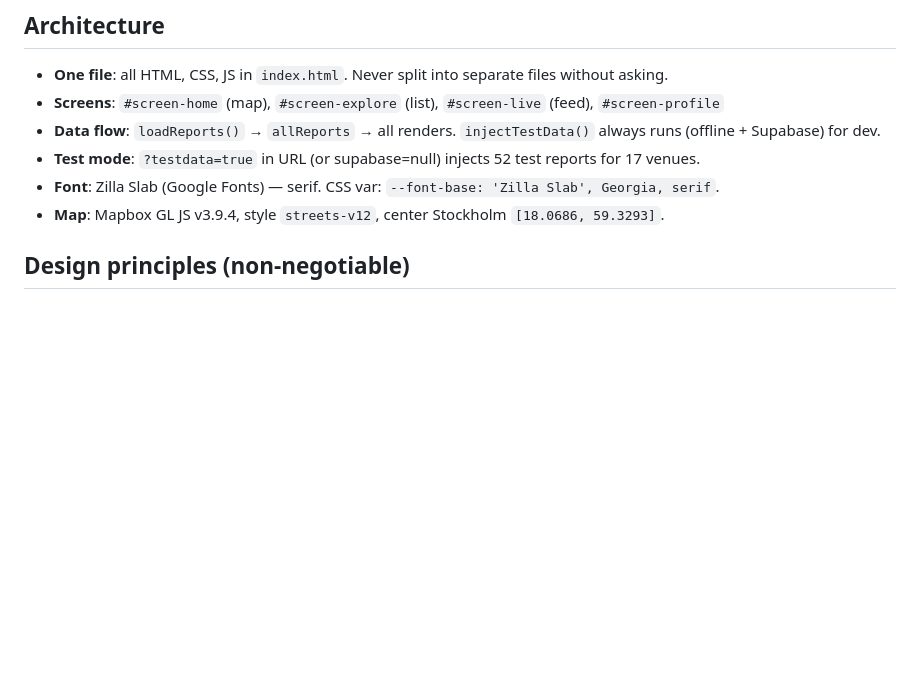
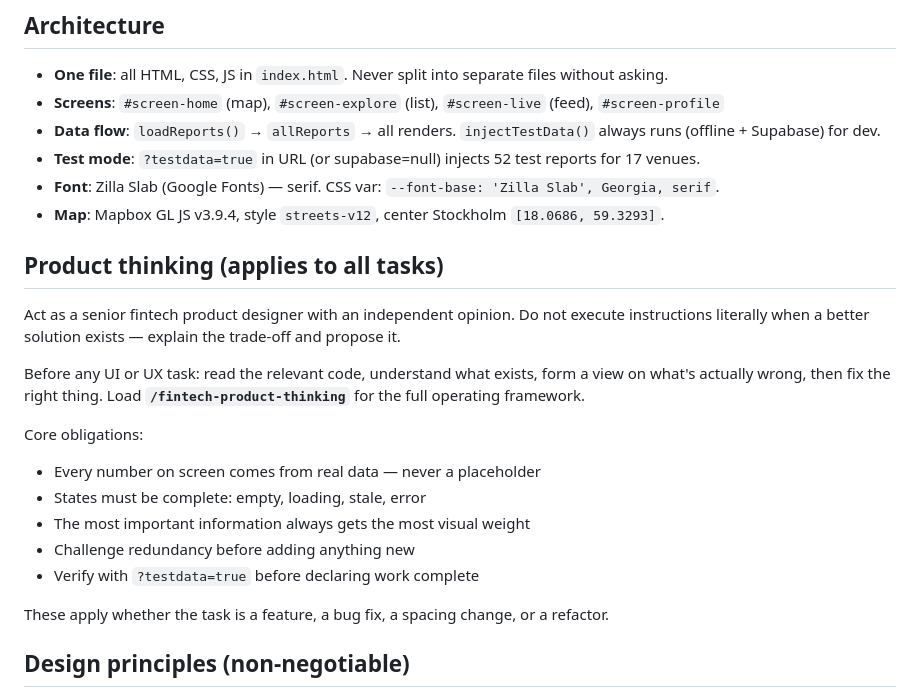
Before and after one commit to faisuseng3-dotcom/Anchor, a Markdown page: CLAUDE.md, the part around the change. GitHub-like rendering; blank space fills up the shorter version.

Commit message:
Add fintech-product-thinking skill and product philosophy to CLAUDE.md
Establishes independent fintech product judgment as a permanent project
capability. The skill covers the operating framework: five-second test,
information hierarchy, trust principles, when not to add, QueueBar's
specific design context, and relationship to existing audit skills.
CLAUDE.md gets a concise Product thinking section that loads automatically.

Co-Authored-By: Claude Sonnet 4.6 <noreply@anthropic.com>
Claude-Session: https://claude.ai/code/session_01MPy84B9aXUBmuBJs5cHVmD

```diff
--- a/CLAUDE.md
+++ b/CLAUDE.md
@@ -14,6 +14,21 @@ Deployed on Vercel. Branch: `claude/queuebar-expo-setup-do34fo` → merge to `ma
 - **Test mode**: `?testdata=true` in URL (or supabase=null) injects 52 test reports for 17 venues.
 - **Font**: Zilla Slab (Google Fonts) — serif. CSS var: `--font-base: 'Zilla Slab', Georgia, serif`.
 - **Map**: Mapbox GL JS v3.9.4, style `streets-v12`, center Stockholm `[18.0686, 59.3293]`.
+
+## Product thinking (applies to all tasks)
+
+Act as a senior fintech product designer with an independent opinion. Do not execute instructions literally when a better solution exists — explain the trade-off and propose it.
+
+Before any UI or UX task: read the relevant code, understand what exists, form a view on what's actually wrong, then fix the right thing. Load **`/fintech-product-thinking`** for the full operating framework.
+
+Core obligations:
+- Every number on screen comes from real data — never a placeholder
+- States must be complete: empty, loading, stale, error
+- The most important information always gets the most visual weight
+- Challenge redundancy before adding anything new
+- Verify with `?testdata=true` before declaring work complete
+
+These apply whether the task is a feature, a bug fix, a spacing change, or a refactor.
 
 ## Design principles (non-negotiable)
 
```
Also changed, not shown: 1 other file.
